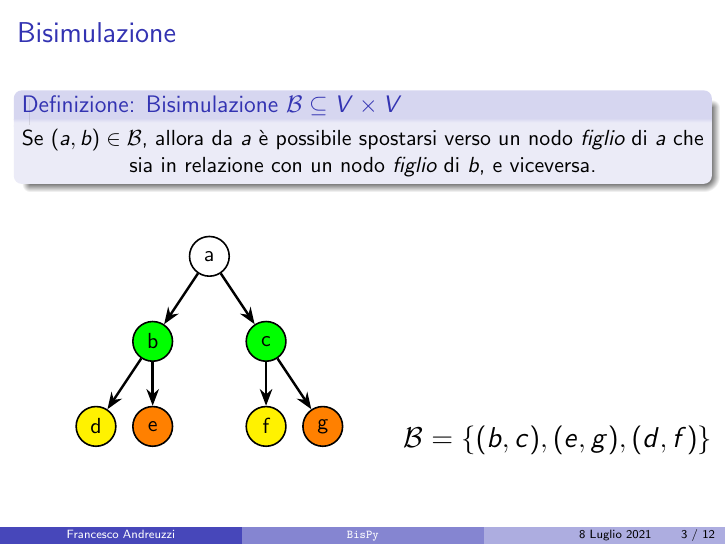
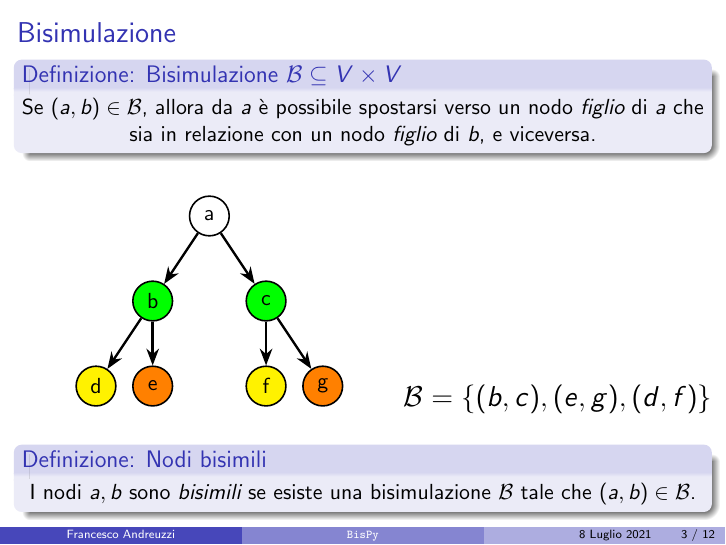
Before and after one commit to fandreuz/bsc-thesis, LaTeX slides (slides/slides.tex): page 3 of 12. Compiled offline with pdfLaTeX.

Commit message:
nodi bisimili

```diff
--- a/slides/slides.tex
+++ b/slides/slides.tex
@@ -24,11 +24,6 @@
 }
 
 \newcommand{\nodesize}{.7cm}
-
-\newcommand{\bisimulation}{\begin{block}{Definizione: Bisimulazione $\mathcal{B} \subseteq V \times V$}
-    \centering
-    Se $(a,b) \in \mathcal{B}$, allora da $a$ è possibile spostarsi verso un nodo \emph{figlio} di $a$ che sia in relazione con un nodo \emph{figlio} di $b$, e viceversa.
-\end{block}}
 
 %Information to be included in the title page:
 \title{\texttt{BisPy}}
@@ -106,7 +101,10 @@
 \end{frame}
 
 \begin{frame}\frametitle{Bisimulazione}
-    \bisimulation
+    \begin{block}{Definizione: Bisimulazione $\mathcal{B} \subseteq V \times V$}
+        \centering
+        Se $(a,b) \in \mathcal{B}$, allora da $a$ è possibile spostarsi verso un nodo \emph{figlio} di $a$ che sia in relazione con un nodo \emph{figlio} di $b$, e viceversa.
+    \end{block}
 
     \bigskip
 
@@ -145,6 +143,11 @@
             \end{gather*}
         \end{subfigure}
     \end{figure}
+
+    \begin{block}{Definizione: Nodi bisimili}
+        \centering
+        I nodi $a,b$ sono \emph{bisimili} se esiste una bisimulazione $\mathcal{B}$ tale che $(a,b) \in \mathcal{B}$.
+    \end{block}
 \end{frame}
 
 \begin{frame}\frametitle{Massima bisimulazione}
```
